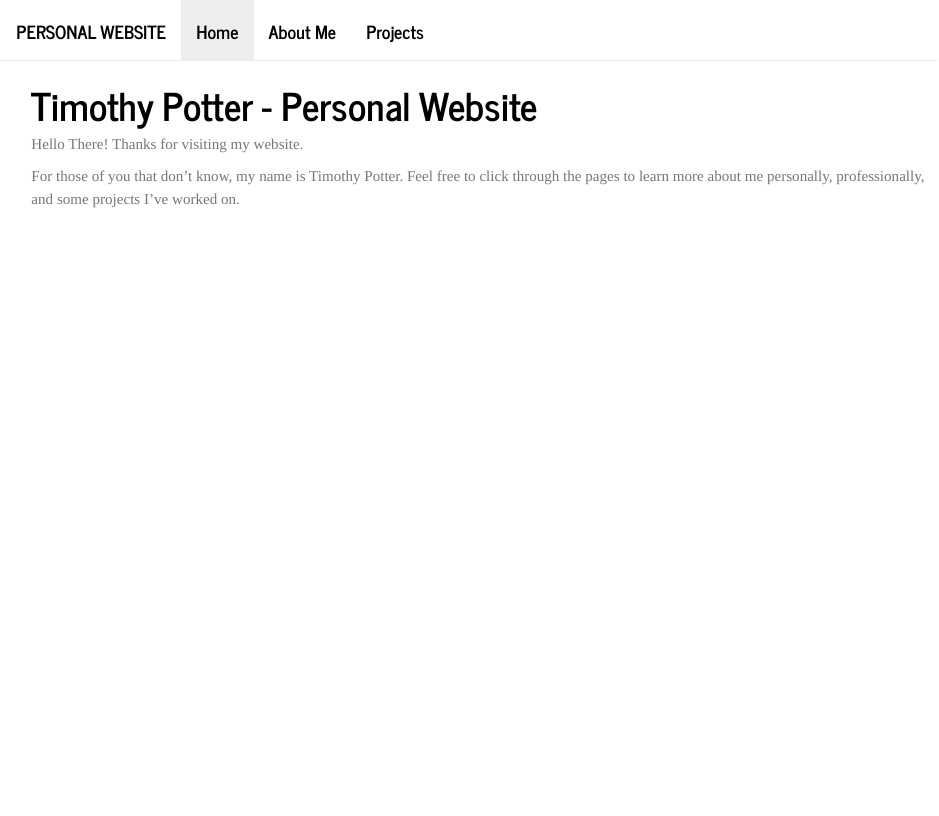
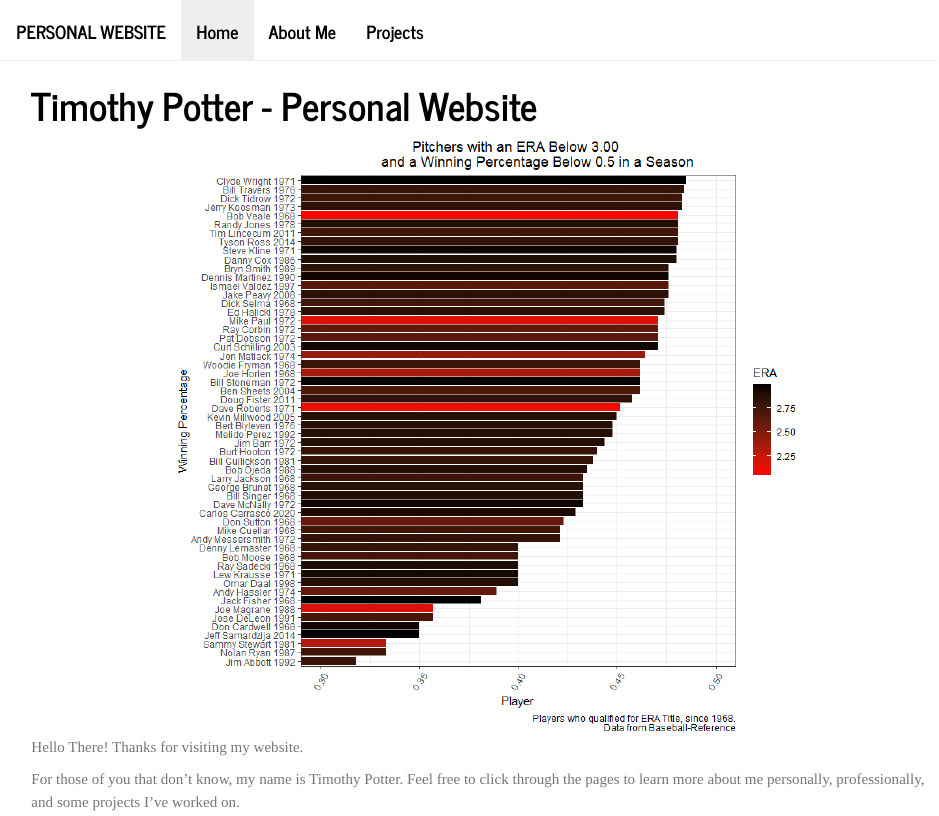
Before and after one commit to tdpotter58/tdpotter58.github.io, an R Markdown document (index.Rmd): the page in a window 1100 px wide, from its top. The pictures show the output file index.html that the author committed with the source, opened offline; library style sheets and scripts come from the installed R packages.

Commit message:
Added a plot to the main page, trying to make it look less empty

```diff
--- a/index.Rmd
+++ b/index.Rmd
@@ -2,6 +2,7 @@
 title: "Timothy Potter - Personal Website"
 ---
 
+![](plot.png)
 Hello There! Thanks for visiting my website.
 
 For those of you that don't know, my name is Timothy Potter. Feel free to click through the pages to learn more about me personally, professionally, and some projects I've worked on.
```
Also changed, not shown: index.html, plot.png (added), projects_files/figure-html/rbi1-1.png.
